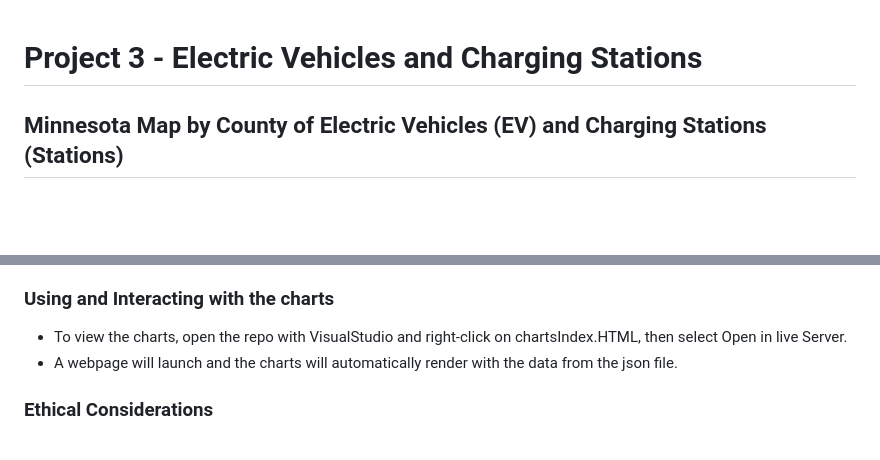
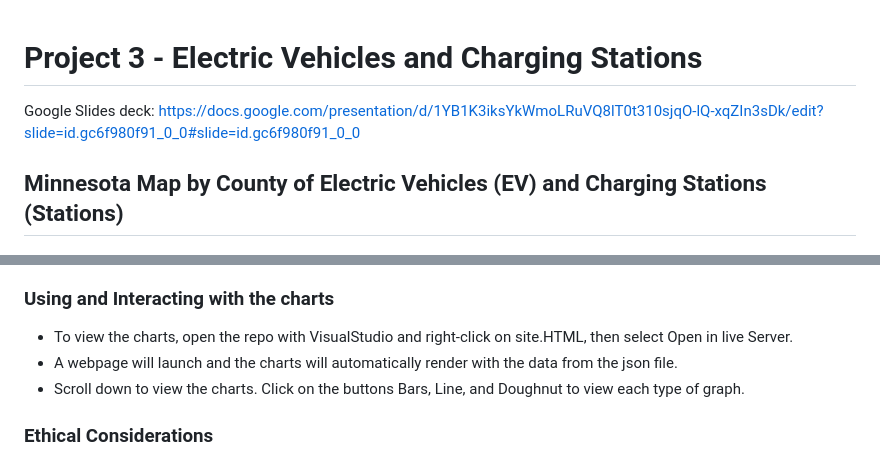
Before and after one commit to country4livin/Project-3-Electric-Vehicles, a Markdown page: README.md, 2 parts joined by grey strips. Drawn GitHub-style; blank space fills up the shorter version.

Commit message:
added slide deck link to the README

```diff
--- a/README.md
+++ b/README.md
@@ -1,4 +1,5 @@
 # Project 3 - Electric Vehicles and Charging Stations
+Google Slides deck: https://docs.google.com/presentation/d/1YB1K3iksYkWmoLRuVQ8lT0t310sjqO-lQ-xqZIn3sDk/edit?slide=id.gc6f980f91_0_0#slide=id.gc6f980f91_0_0
 
 ## Minnesota Map by County of Electric Vehicles (EV) and Charging Stations (Stations)
 ### General Instructions
@@ -81,8 +82,9 @@ By looking at a snapshot of charging stations as of April 11, 2025 provided by e
  - Two charts are populated using the MN Charging station json data, Count of EV Connector Types in MN and Count of EV Network Types in MN.
  - These charts provide valuable insight to the EV charging stations in MN.
 ### Using and Interacting with the charts
- - To view the charts, open the repo with VisualStudio and right-click on chartsIndex.HTML, then select Open in live Server.
+ - To view the charts, open the repo with VisualStudio and right-click on site.HTML, then select Open in live Server.
  - A webpage will launch and the charts will automatically render with the data from the json file.
+ - Scroll down to view the charts. Click on the buttons Bars, Line, and Doughnut to view each type of graph.
 ### Ethical Considerations
  - This data is publicly available from the website https://afdc.energy.gov/ and is used in a manner consistent with the terms and conditions stated on their page.
  - While the data includes publicly available phone numbers for EV charging stations, the dataset does not contain personally identifiable information for employees at that station.
```
